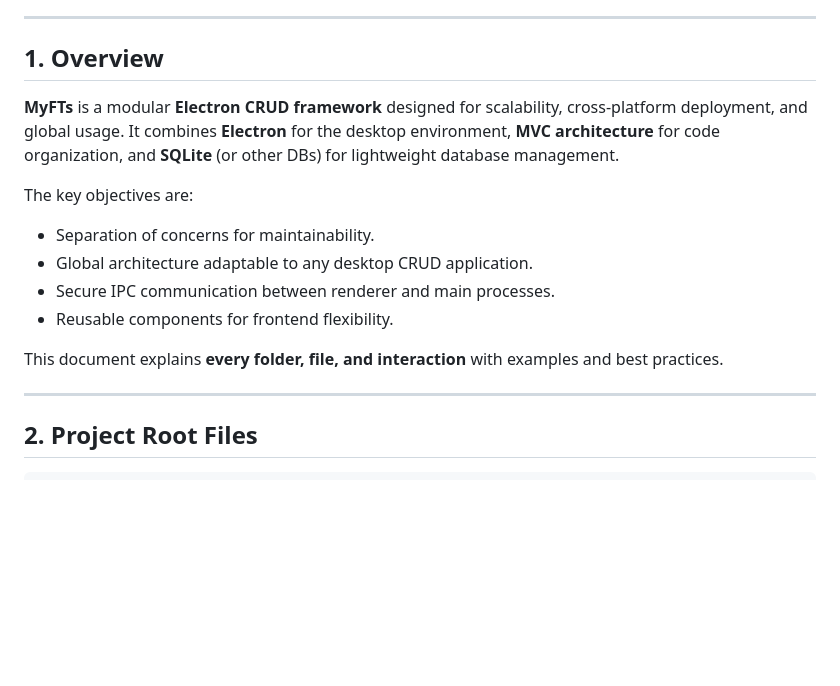
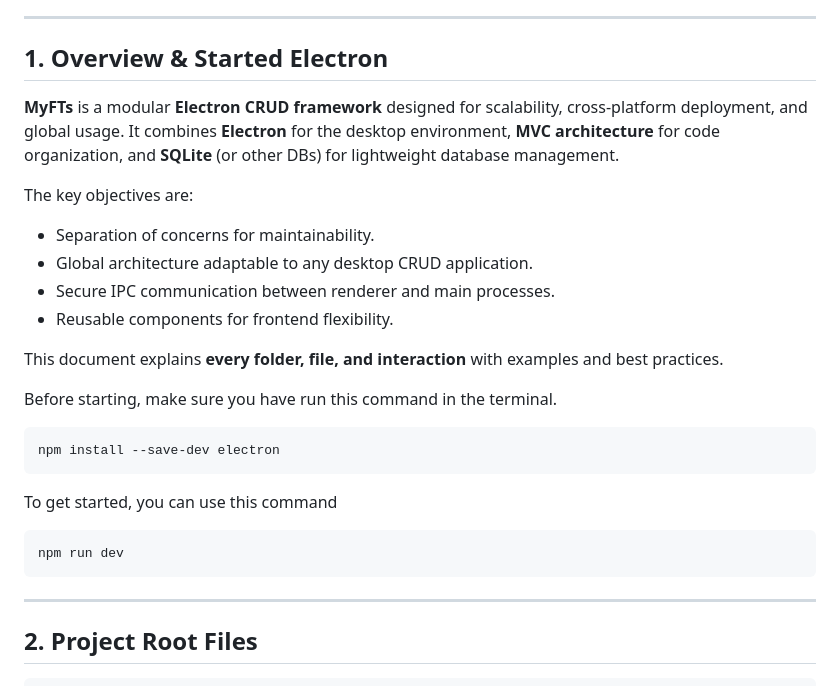
Before and after one commit to nairhacan/My-FTs, a Markdown page: Readme.md, the part around the change. Drawn GitHub-style; blank space fills up the shorter version.

````diff
--- a/Readme.md
+++ b/Readme.md
@@ -50,7 +50,7 @@ Developed in **2025**, MyFTs was born from Kina SaQina's experience building com
 
 ---
 
-## 1. Overview
+## 1. Overview & Started Electron
 
 **MyFTs** is a modular **Electron CRUD framework** designed for scalability, cross-platform deployment, and global usage. It combines **Electron** for the desktop environment, **MVC architecture** for code organization, and **SQLite** (or other DBs) for lightweight database management.
 
@@ -62,6 +62,19 @@ The key objectives are:
 * Reusable components for frontend flexibility.
 
 This document explains **every folder, file, and interaction** with examples and best practices.
+
+Before starting, make sure you have run this command in the terminal.
+
+```
+npm install --save-dev electron
+```
+
+
+To get started, you can use this command
+```
+npm run dev
+```
+
 
 ---
 
````
